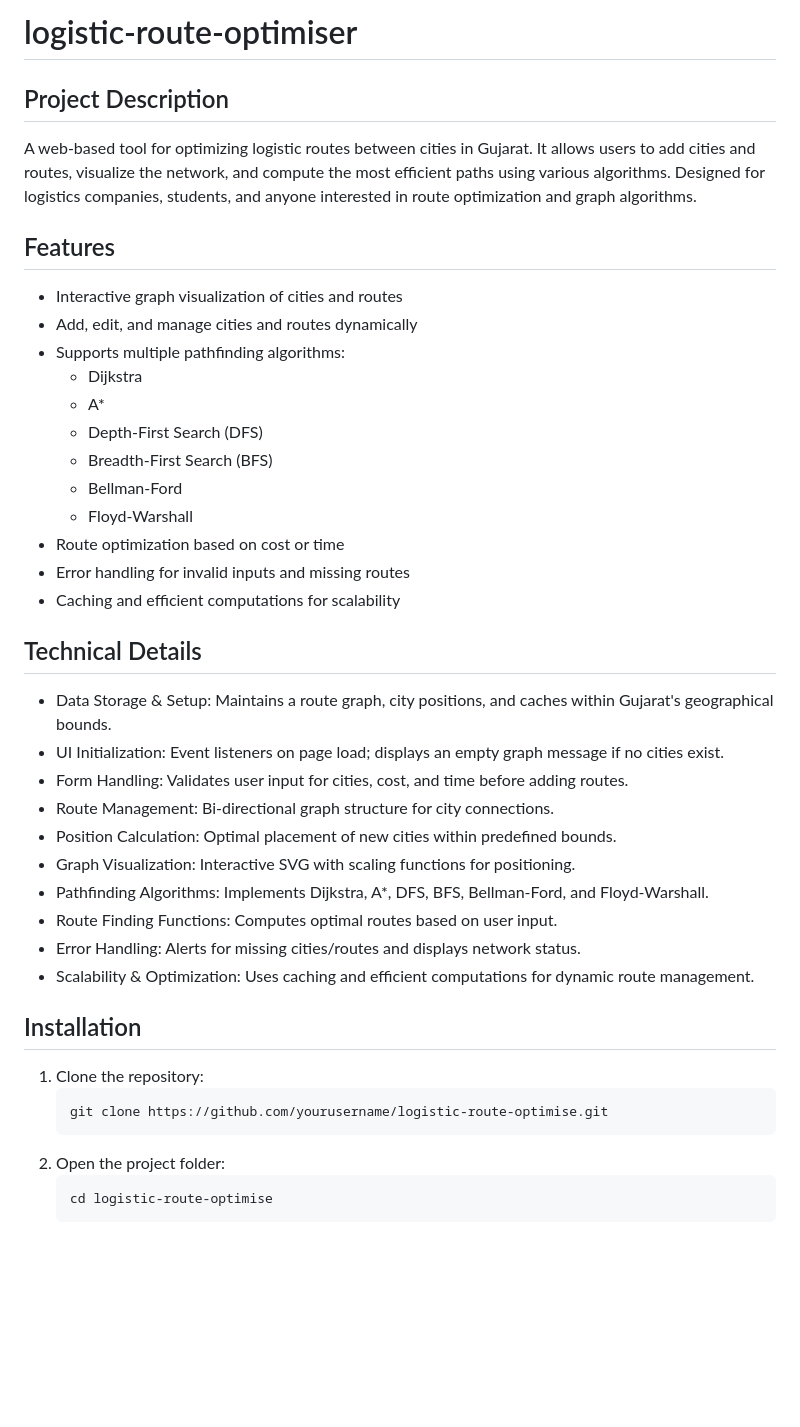
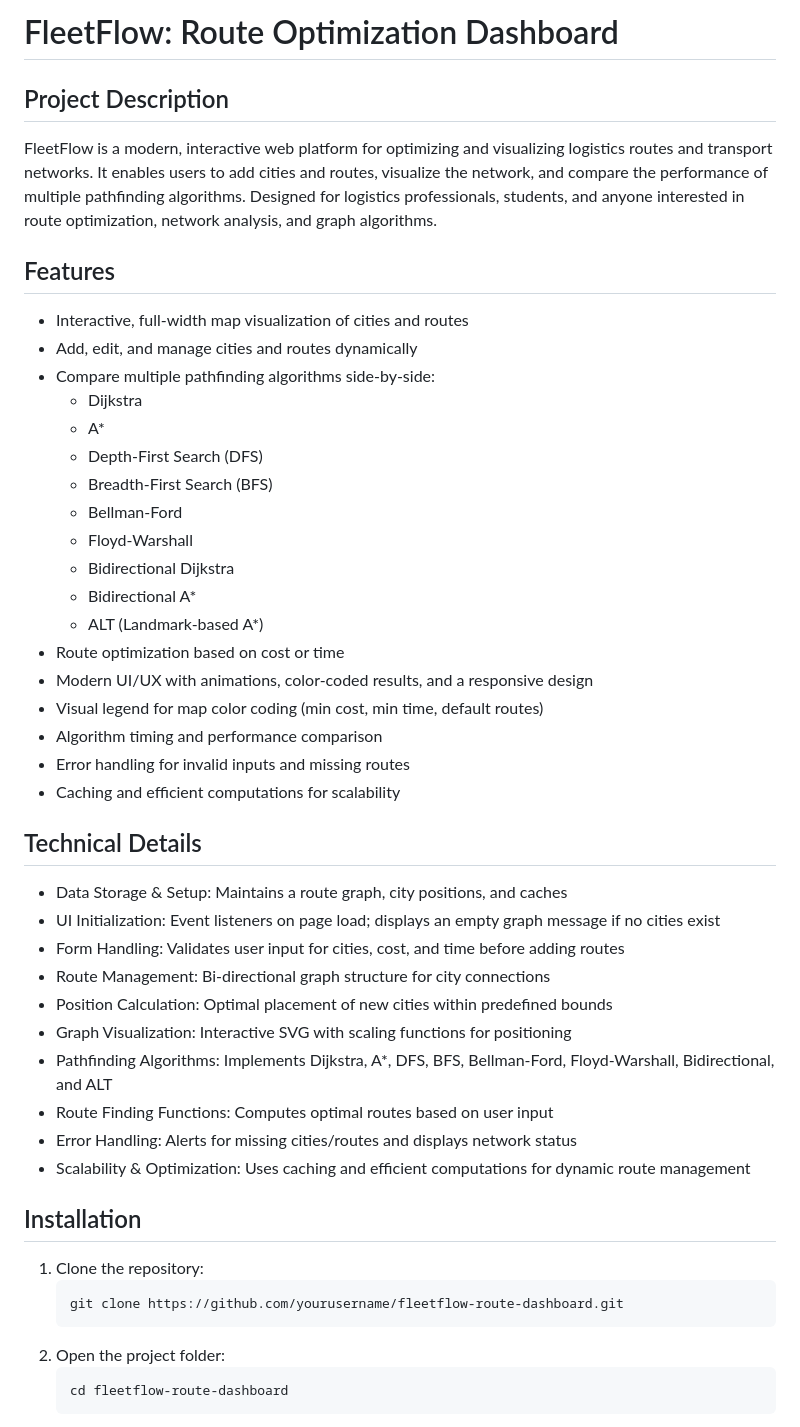
Before and after one commit to Tirthmoradiya/logistic-route-optimise, a Markdown page: README.md, the part around the change printed below. GitHub-like rendering; blank space fills up the shorter version.

Commit message:
Sync local changes with GitHub: UI/UX polish, new name, and algorithm improvements

````diff
--- a/README.md
+++ b/README.md
@@ -1,40 +1,46 @@
-# logistic-route-optimiser
+# FleetFlow: Route Optimization Dashboard
 
 ## Project Description
-A web-based tool for optimizing logistic routes between cities in Gujarat. It allows users to add cities and routes, visualize the network, and compute the most efficient paths using various algorithms. Designed for logistics companies, students, and anyone interested in route optimization and graph algorithms.
+FleetFlow is a modern, interactive web platform for optimizing and visualizing logistics routes and transport networks. It enables users to add cities and routes, visualize the network, and compare the performance of multiple pathfinding algorithms. Designed for logistics professionals, students, and anyone interested in route optimization, network analysis, and graph algorithms.
 
 ## Features
-- Interactive graph visualization of cities and routes
+- Interactive, full-width map visualization of cities and routes
 - Add, edit, and manage cities and routes dynamically
-- Supports multiple pathfinding algorithms:
+- Compare multiple pathfinding algorithms side-by-side:
   - Dijkstra
   - A*
   - Depth-First Search (DFS)
   - Breadth-First Search (BFS)
   - Bellman-Ford
   - Floyd-Warshall
+  - Bidirectional Dijkstra
+  - Bidirectional A*
+  - ALT (Landmark-based A*)
 - Route optimization based on cost or time
+- Modern UI/UX with animations, color-coded results, and a responsive design
+- Visual legend for map color coding (min cost, min time, default routes)
+- Algorithm timing and performance comparison
 - Error handling for invalid inputs and missing routes
 - Caching and efficient computations for scalability
 
 ## Technical Details
-- Data Storage & Setup: Maintains a route graph, city positions, and caches within Gujarat's geographical bounds.
-- UI Initialization: Event listeners on page load; displays an empty graph message if no cities exist.
-- Form Handling: Validates user input for cities, cost, and time before adding routes.
-- Route Management: Bi-directional graph structure for city connections.
-- Position Calculation: Optimal placement of new cities within predefined bounds.
-- Graph Visualization: Interactive SVG with scaling functions for positioning.
-- Pathfinding Algorithms: Implements Dijkstra, A*, DFS, BFS, Bellman-Ford, and Floyd-Warshall.
-- Route Finding Functions: Computes optimal routes based on user input.
-- Error Handling: Alerts for missing cities/routes and displays network status.
-- Scalability & Optimization: Uses caching and efficient computations for dynamic route management.
+- Data Storage & Setup: Maintains a route graph, city positions, and caches
+- UI Initialization: Event listeners on page load; displays an empty graph message if no cities exist
+- Form Handling: Validates user input for cities, cost, and time before adding routes
+- Route Management: Bi-directional graph structure for city connections
+- Position Calculation: Optimal placement of new cities within predefined bounds
+- Graph Visualization: Interactive SVG with scaling functions for positioning
+- Pathfinding Algorithms: Implements Dijkstra, A*, DFS, BFS, Bellman-Ford, Floyd-Warshall, Bidirectional, and ALT
+- Route Finding Functions: Computes optimal routes based on user input
+- Error Handling: Alerts for missing cities/routes and displays network status
+- Scalability & Optimization: Uses caching and efficient computations for dynamic route management
 
 ## Installation
 1. Clone the repository:
    ```bash
-   git clone https://github.com/yourusername/logistic-route-optimise.git
+   git clone https://github.com/yourusername/fleetflow-route-dashboard.git
    ```
 2. Open the project folder:
    ```bash
-   cd logistic-route-optimise
+   cd fleetflow-route-dashboard
    ```
````
Also changed, not shown: other parts of README.md (+7 -31 lines).
